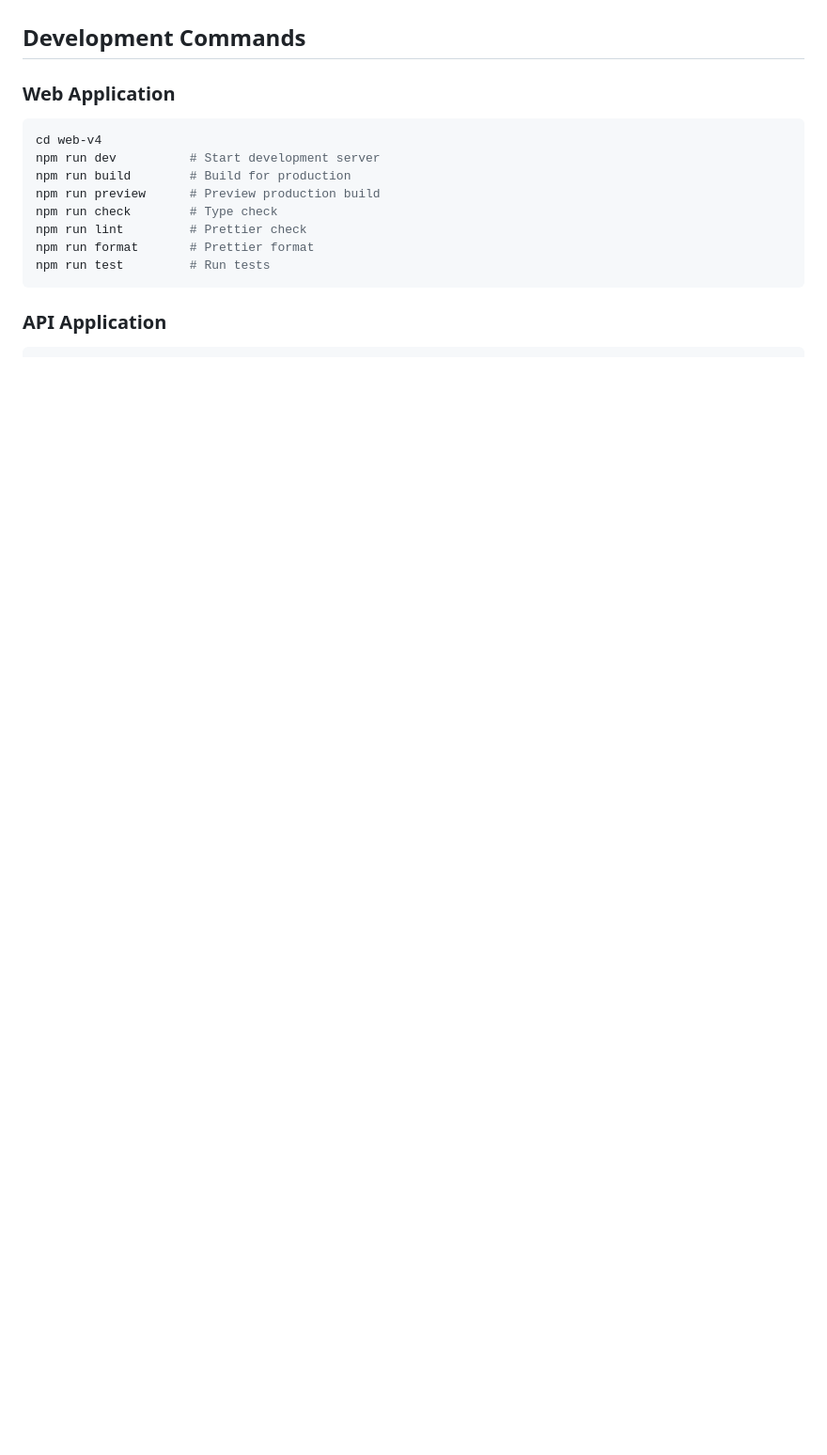
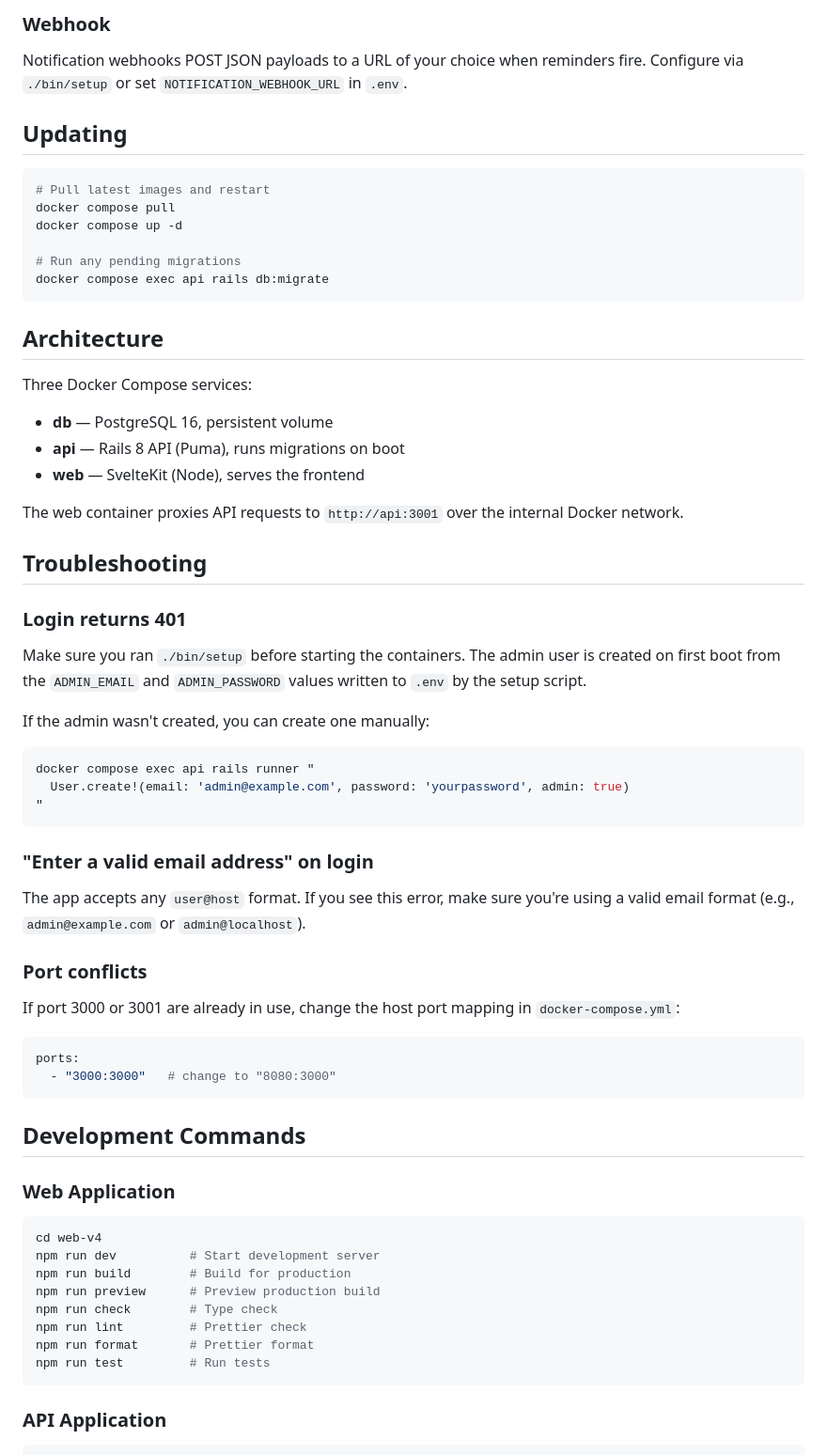
Before and after one commit to nicinabox/spanner, a Markdown page: README.md, the part around one of its changes. Shown at 94% size. Rendered like a GitHub page; blank space fills up the shorter version.

Commit message:
Inline self-hosting docs in README

````diff
--- a/README.md
+++ b/README.md
@@ -72,3 +146,62 @@ This is a monorepo containing two main applications:
+### Webhook
+
+Notification webhooks POST JSON payloads to a URL of your choice when
+reminders fire. Configure via `./bin/setup` or set
+`NOTIFICATION_WEBHOOK_URL` in `.env`.
+
+## Updating
+
+```bash
+# Pull latest images and restart
+docker compose pull
+docker compose up -d
+
+# Run any pending migrations
+docker compose exec api rails db:migrate
+```
+
+## Architecture
+
+Three Docker Compose services:
+
+- **db** — PostgreSQL 16, persistent volume
+- **api** — Rails 8 API (Puma), runs migrations on boot
+- **web** — SvelteKit (Node), serves the frontend
+
+The web container proxies API requests to `http://api:3001` over the
+internal Docker network.
+
+## Troubleshooting
+
+### Login returns 401
+
+Make sure you ran `./bin/setup` before starting the containers. The admin
+user is created on first boot from the `ADMIN_EMAIL` and `ADMIN_PASSWORD`
+values written to `.env` by the setup script.
+
+If the admin wasn't created, you can create one manually:
+
+```bash
+docker compose exec api rails runner "
+  User.create!(email: 'admin@example.com', password: 'yourpassword', admin: true)
+"
+```
+
+### "Enter a valid email address" on login
+
+The app accepts any `user@host` format. If you see this error, make sure
+you're using a valid email format (e.g., `admin@example.com` or
+`admin@localhost`).
+
+### Port conflicts
+
+If port 3000 or 3001 are already in use, change the host port mapping in
+`docker-compose.yml`:
+
+```yaml
+ports:
+  - "3000:3000"   # change to "8080:3000"
+```
 
 ## Development Commands
 
````
Also changed, not shown: other parts of README.md (+74 -0 lines).
